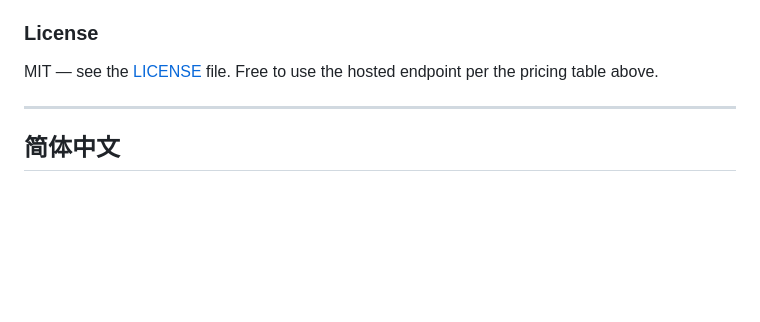
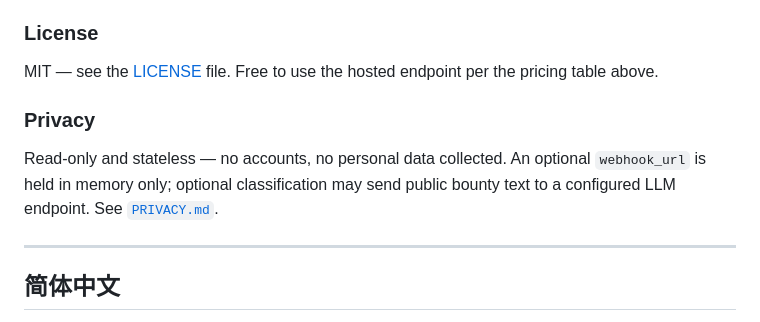
Before and after one commit to PanStories/bountyradar-mcp, a Markdown page: README.md, the part around the change. Rendered like a GitHub page; blank space fills up the shorter version.

Commit message:
docs(privacy): add PRIVACY.md and link it from README (directory prerequisite)

```diff
--- a/README.md
+++ b/README.md
@@ -142,6 +142,10 @@ node scripts/refresh.mjs       # refresh catalog (graceful; needs APIFY_TOKEN +
 ### License
 
 MIT — see the [LICENSE](LICENSE) file. Free to use the hosted endpoint per the pricing table above.
+
+### Privacy
+
+Read-only and stateless — no accounts, no personal data collected. An optional `webhook_url` is held in memory only; optional classification may send public bounty text to a configured LLM endpoint. See [`PRIVACY.md`](PRIVACY.md).
 
 ---
 
```
Also changed, not shown: PRIVACY.md (added, +142 -0 lines).
